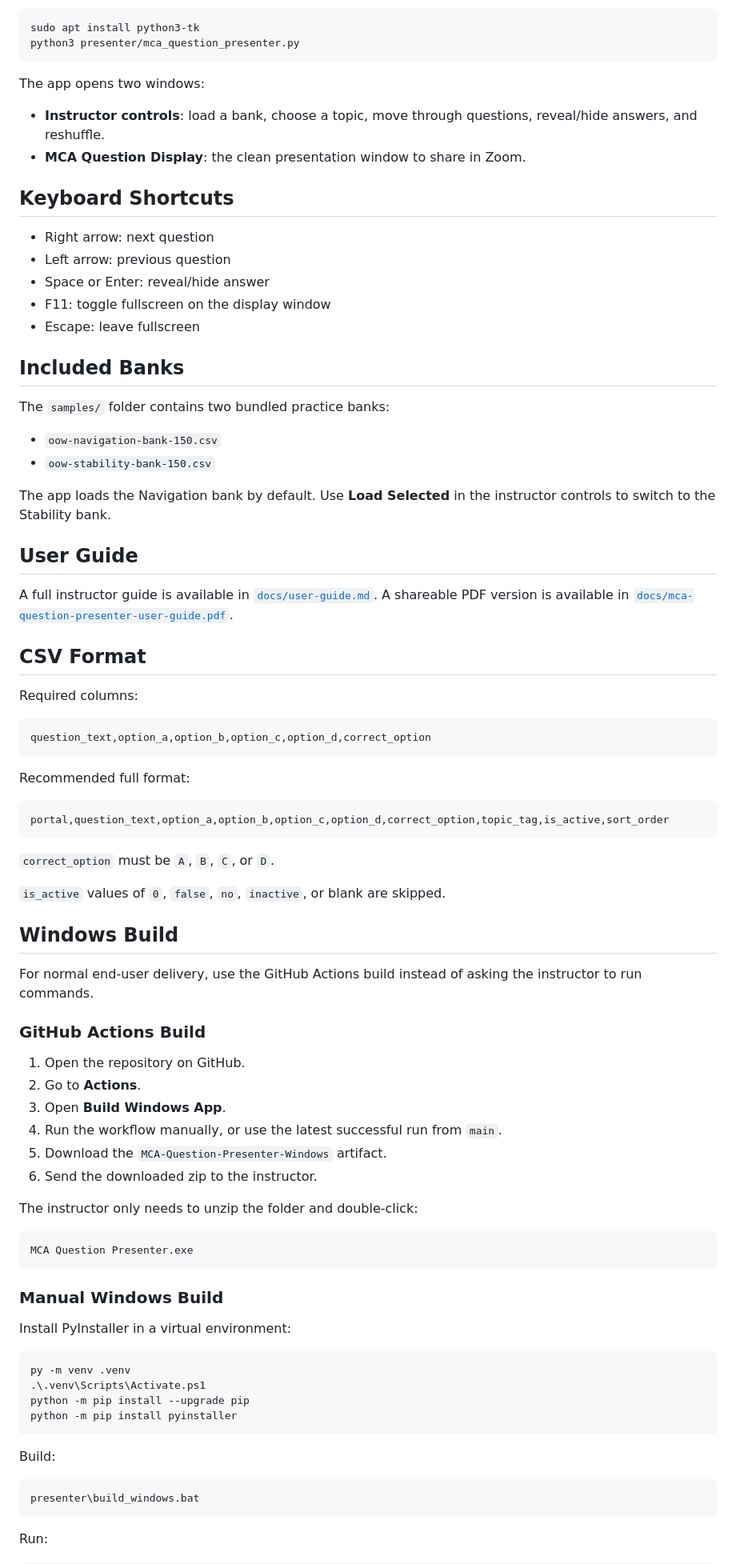
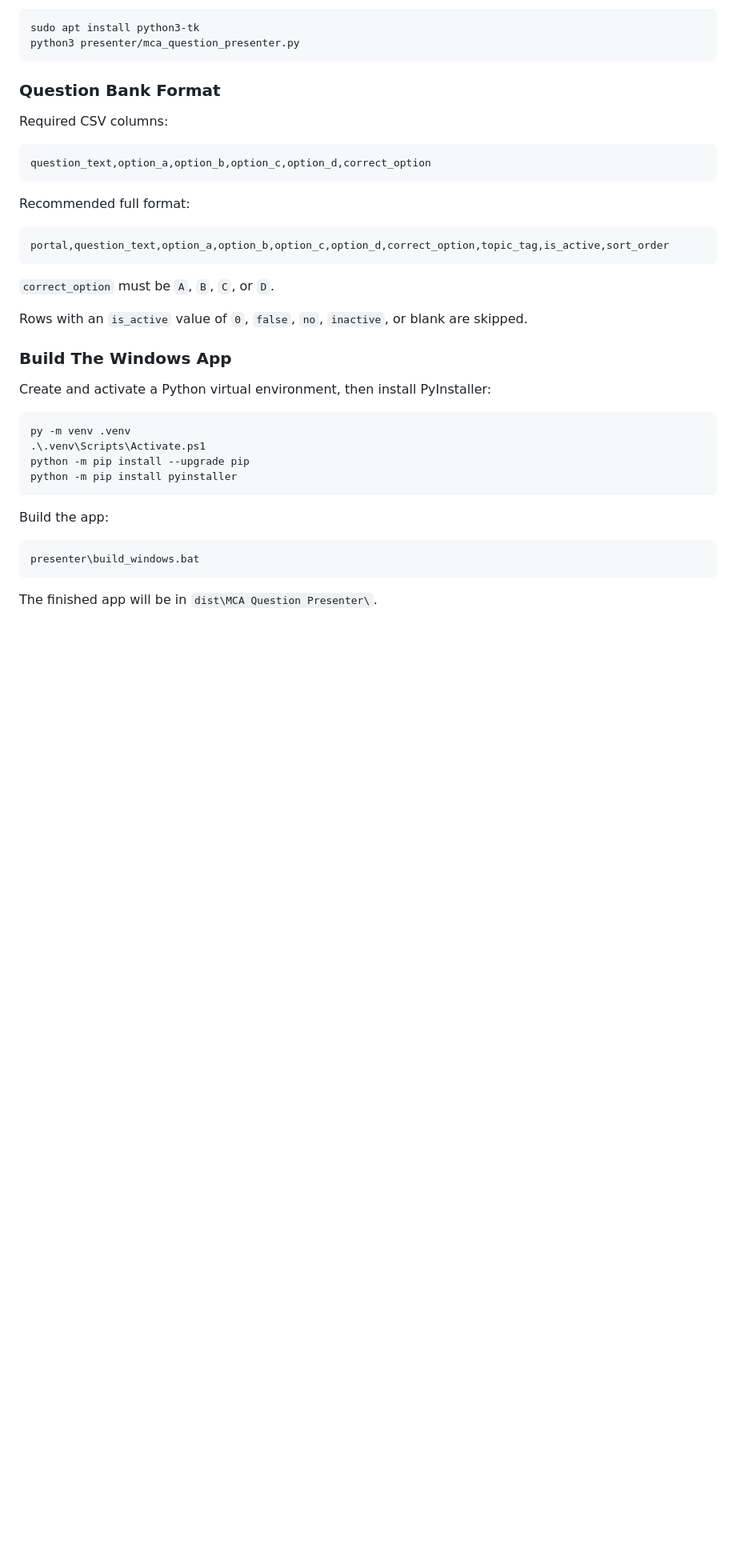
Before and after one commit to Dash1971/mca-question-presenter, a Markdown page: README.md, the part around one of its changes. Shown at 80% size. Drawn GitHub-style; blank space fills up the shorter version.

````diff
--- a/README.md
+++ b/README.md
@@ -46,39 +88,9 @@ sudo apt install python3-tk
 python3 presenter/mca_question_presenter.py
 ```
 
-The app opens two windows:
+### Question Bank Format
 
-- **Instructor controls**: load a bank, choose a topic, move through questions,
-  reveal/hide answers, and reshuffle.
-- **MCA Question Display**: the clean presentation window to share in Zoom.
-
-## Keyboard Shortcuts
-
-- Right arrow: next question
-- Left arrow: previous question
-- Space or Enter: reveal/hide answer
-- F11: toggle fullscreen on the display window
-- Escape: leave fullscreen
-
-## Included Banks
-
-The `samples/` folder contains two bundled practice banks:
-
-- `oow-navigation-bank-150.csv`
-- `oow-stability-bank-150.csv`
-
-The app loads the Navigation bank by default. Use **Load Selected** in the
-instructor controls to switch to the Stability bank.
-
-## User Guide
-
-A full instructor guide is available in [`docs/user-guide.md`](docs/user-guide.md).
-A shareable PDF version is available in
-[`docs/mca-question-presenter-user-guide.pdf`](docs/mca-question-presenter-user-guide.pdf).
-
-## CSV Format
-
-Required columns:
+Required CSV columns:
 
 ```text
 question_text,option_a,option_b,option_c,option_d,correct_option
@@ -92,31 +104,12 @@ portal,question_text,option_a,option_b,option_c,option_d,correct_option,topic_ta
 
 `correct_option` must be `A`, `B`, `C`, or `D`.
 
-`is_active` values of `0`, `false`, `no`, `inactive`, or blank are skipped.
+Rows with an `is_active` value of `0`, `false`, `no`, `inactive`, or blank are
+skipped.
 
-## Windows Build
+### Build The Windows App
 
-For normal end-user delivery, use the GitHub Actions build instead of asking the
-instructor to run commands.
-
-### GitHub Actions Build
-
-1. Open the repository on GitHub.
-2. Go to **Actions**.
-3. Open **Build Windows App**.
-4. Run the workflow manually, or use the latest successful run from `main`.
-5. Download the `MCA-Question-Presenter-Windows` artifact.
-6. Send the downloaded zip to the instructor.
-
-The instructor only needs to unzip the folder and double-click:
-
-```text
-MCA Question Presenter.exe
-```
-
-### Manual Windows Build
-
-Install PyInstaller in a virtual environment:
+Create and activate a Python virtual environment, then install PyInstaller:
 
 ```powershell
 py -m venv .venv
@@ -125,11 +118,11 @@ python -m pip install --upgrade pip
 python -m pip install pyinstaller
 ```
 
-Build:
+Build the app:
 
 ```powershell
 presenter\build_windows.bat
 ```
 
-Run:
+The finished app will be in `dist\MCA Question Presenter\`.
 
````
Also changed, not shown: other parts of README.md (+66 -28 lines).
